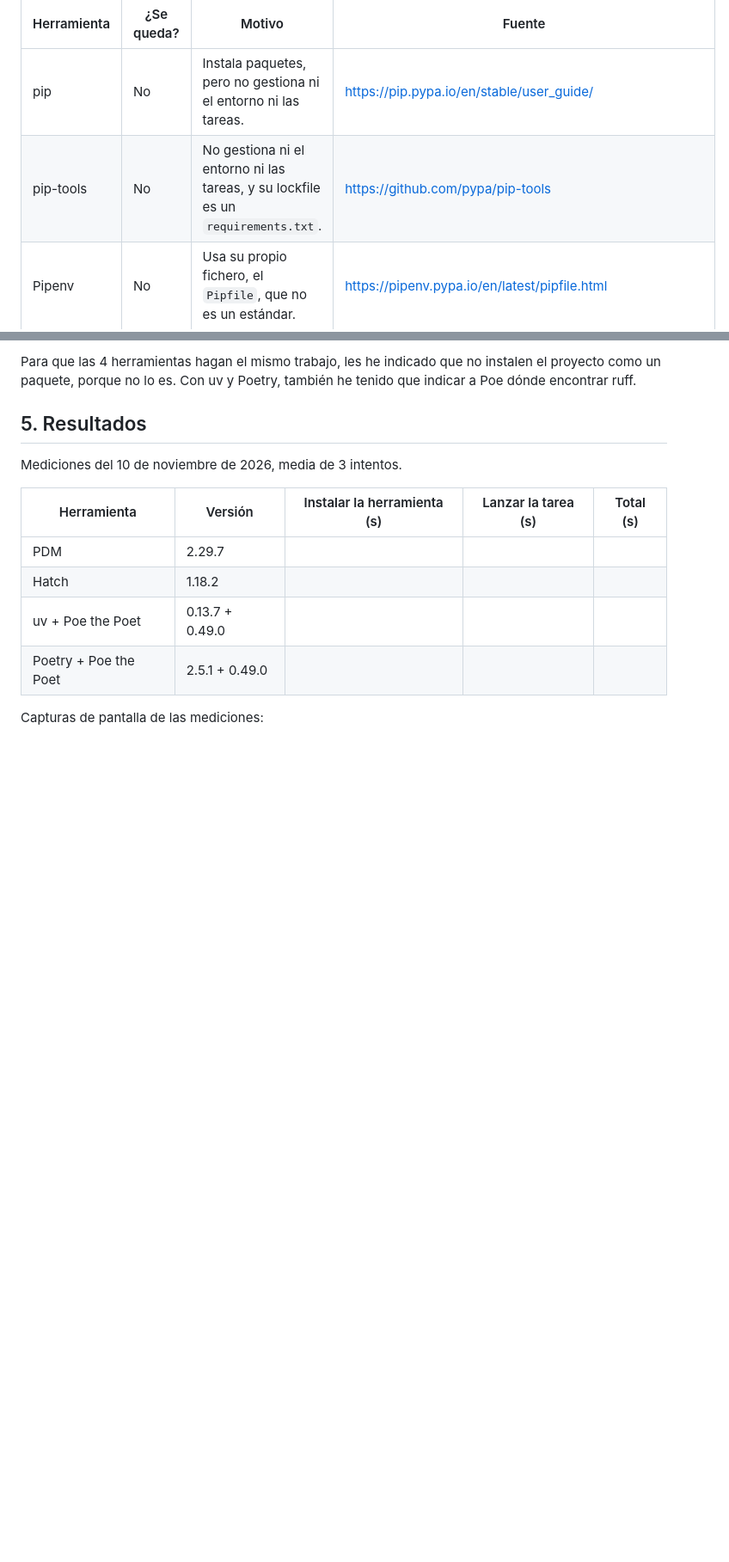
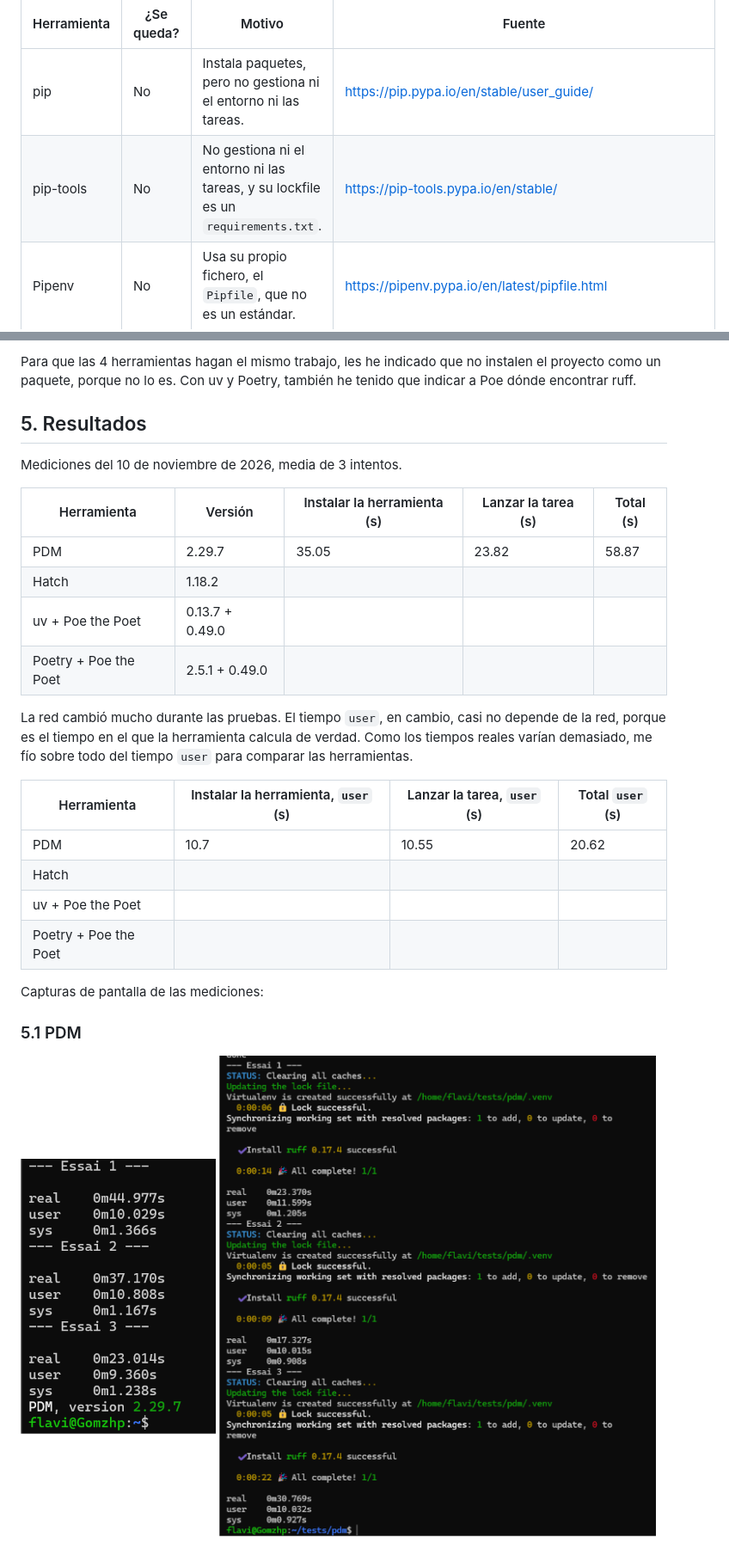
Before and after one commit to Gom01/IV_Cursos_deportes, a Markdown page: docs/automatizacion.md, 2 parts joined by grey strips. Shown at 86% size. Drawn GitHub-style; pictures changed too: img/PDM1.png (added), img/PDM2.png (added); blank space fills up the shorter version.

Commit message:
refs #21 Añade las mediciones de PDM
Para comparar las herramientas por su velocidad.

```diff
--- a/docs/automatizacion.md
+++ b/docs/automatizacion.md
@@ -30,7 +30,7 @@ He sacado la lista de la guía oficial de Python: https://packaging.python.org/e
 | Herramienta | ¿Se queda? | Motivo | Fuente |
 |---|---|---|---|
 | pip | No | Instala paquetes, pero no gestiona ni el entorno ni las tareas. | https://pip.pypa.io/en/stable/user_guide/ |
-| pip-tools | No | No gestiona ni el entorno ni las tareas, y su lockfile es un `requirements.txt`. | https://github.com/pypa/pip-tools |
+| pip-tools | No | No gestiona ni el entorno ni las tareas, y su lockfile es un `requirements.txt`. | https://pip-tools.pypa.io/en/stable/ |
 | Pipenv | No | Usa su propio fichero, el `Pipfile`, que no es un estándar. | https://pipenv.pypa.io/en/latest/pipfile.html |
 | Poetry | Sí | Usa `pyproject.toml`. | https://python-poetry.org/docs/pyproject/ |
 | PDM | Sí | Usa `pyproject.toml`. | https://pdm-project.org/latest/usage/dependency/ |
@@ -63,11 +63,22 @@ Mediciones del 10 de noviembre de 2026, media de 3 intentos.
 
 | Herramienta | Versión | Instalar la herramienta (s) | Lanzar la tarea (s) | Total (s) |
 | --------------------- | --------------- | --------------------- | ------------------- | --------- |
-| PDM | 2.29.7 | | | |
+| PDM | 2.29.7 | 35.05 | 23.82 | 58.87 |
 | Hatch | 1.18.2 | | | |
 | uv + Poe the Poet | 0.13.7 + 0.49.0 | | | |
 | Poetry + Poe the Poet | 2.5.1 + 0.49.0 | | | |
 
+La red cambió mucho durante las pruebas. El tiempo `user`, en cambio, casi no depende de la red, porque es el tiempo en el que la herramienta calcula de verdad. Como los tiempos reales varían demasiado, me fío sobre todo del tiempo `user` para comparar las herramientas.
+
+| Herramienta           | Instalar la herramienta, `user` (s) | Lanzar la tarea, `user` (s) | Total `user` (s) |
+| -------| --------- | ----------- | ----------- |
+| PDM    |  10.7     |  10.55     |  20.62       |
+|Hatch   |           |             |             |
+| uv + Poe the Poet  |    |    |             |
+| Poetry + Poe the Poet |   | | |
+
 Capturas de pantalla de las mediciones:
 
-<!-- Imágenes -->
+### 5.1 PDM
+![PDM1](../img/PDM1.png)
+![PDM2](../img/PDM2.png)
```
